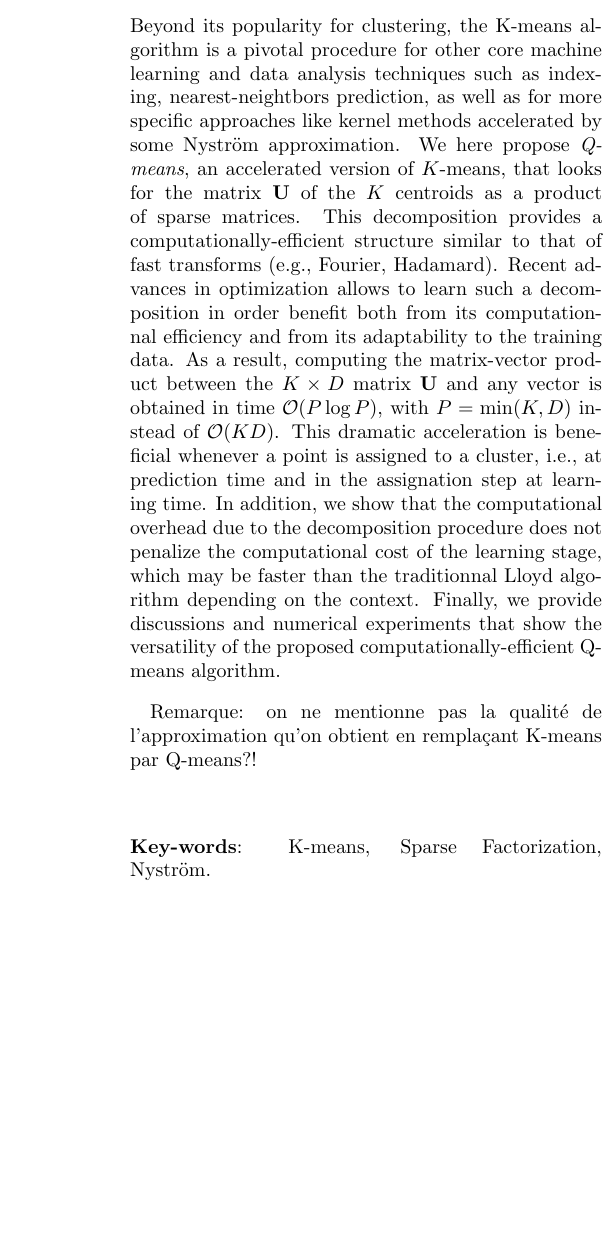
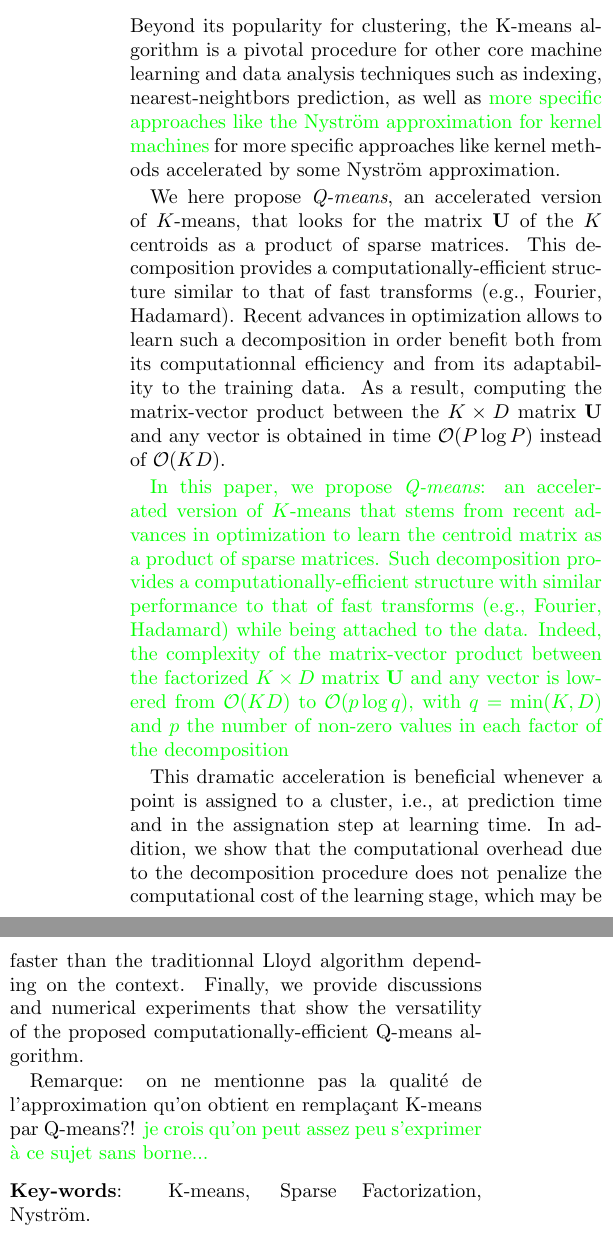
Before and after one commit to lucgiffon/qkmeans, a LaTeX paper (reports/cap_2019/cap2019.tex, which reads reports/cap_2019/abstract.tex): part of one column of page 1 of 8 before the commit and two parts of the columns of page 1 of 8 after it, the two joined at a grey line, cut so that both start at the same text, the shorter picture padded with empty space. Compiled offline with pdfLaTeX.

Commit message:
retour luc

```diff
--- a/reports/cap_2019/abstract.tex
+++ b/reports/cap_2019/abstract.tex
@@ -1,17 +1,22 @@
 \begin{abstract}
-Beyond its popularity for clustering, the K-means algorithm is a pivotal procedure for other core machine learning and data analysis techniques such as indexing, nearest-neightbors prediction, as well as for more specific approaches like kernel methods accelerated by some Nyström approximation.
+Beyond its popularity for clustering, the K-means algorithm is a pivotal procedure for other core machine learning and data analysis techniques such as indexing, nearest-neightbors prediction, as well as \addLG{more specific approaches like the Nyström approximation for kernel machines} for more specific approaches like kernel methods accelerated by some Nyström approximation.
+
+
 We here propose {\em Q-means}, an accelerated
 version of $K$-means, that looks for the matrix $\mathbf{U}$ of the $K$ centroids as a product
 of sparse matrices.
 This decomposition provides a computationally-efficient structure similar to that of fast transforms (e.g., Fourier, Hadamard).
-Recent advances in optimization allows to learn such a decomposition in order benefit both from its computationnal efficiency and from its adaptability to the training data.
-As a result, computing the matrix-vector product between the $K \times D$ matrix $\mathbf{U}$ and any vector is obtained in time $\mathcal{O}(P \log P)$, with $P=\min (K, D)$ instead of $\mathcal{O}(KD)$.
+Recent advances in optimization allows to learn such a decomposition in order benefit both from its computationnal efficiency and from its adaptability to the training data. As a result, computing the matrix-vector product between the $K \times D$ matrix $\mathbf{U}$ and any vector is obtained in time $\mathcal{O}(P \log P)$ instead of $\mathcal{O}(KD)$.
+
+\addLG{In this paper, we propose {\em Q-means}: an accelerated version of $K$-means that stems from recent advances in optimization to learn the centroid matrix as a product of sparse matrices. Such decomposition provides a computationally-efficient structure with  similar performance to that of fast transforms (e.g., Fourier, Hadamard) while being attached to the data. Indeed, the complexity of the matrix-vector product between the factorized $K \times D$ matrix $\mathbf{U}$ and any vector is lowered from $\mathcal{O}(KD)$ to $\mathcal{O}(p \log q)$, with $q=\min (K, D)$ and $p$ the number of non-zero values in each factor of the decomposition}
+
+
 This dramatic acceleration is beneficial whenever a point is assigned to a cluster, i.e., at prediction time and in the assignation step at learning time.
 In addition, we show that the computational overhead due to the decomposition procedure does not penalize the computational cost of the learning stage,
 which may be faster than the traditionnal Lloyd algorithm depending on the context.
 Finally, we provide discussions and numerical experiments that show the versatility of the proposed computationally-efficient Q-means algorithm.
 
-Remarque: on ne mentionne pas la qualité de l'approximation qu'on obtient en remplaçant K-means par Q-means?!
+Remarque: on ne mentionne pas la qualité de l'approximation qu'on obtient en remplaçant K-means par Q-means?! \addLG{je crois qu'on peut assez peu s'exprimer à ce sujet sans borne...}
 
 %on core machine learning models and techniques such as Nyström approximation, Gaussian mixtures, K-nearest neighbors.
 
```
